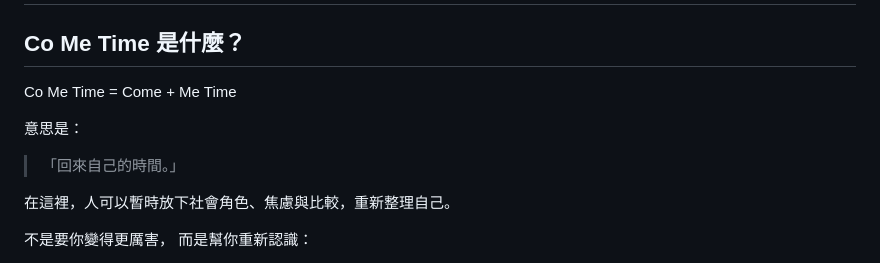
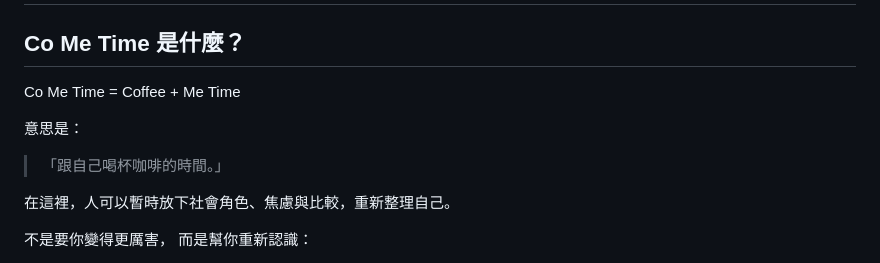
Before and after one commit to mamasan1314/mamasan-lab, a Markdown page: 3-cometime/readme.md, the part around the change. Drawn GitHub-style.

```diff
--- a/3-cometime/readme.md
+++ b/3-cometime/readme.md
@@ -21,11 +21,11 @@
 
 ## Co Me Time 是什麼？
 
-Co Me Time = Come + Me Time
+Co Me Time = Coffee + Me Time
 
 意思是：
 
-> 「回來自己的時間。」
+> 「跟自己喝杯咖啡的時間。」
 
 在這裡，人可以暫時放下社會角色、焦慮與比較，重新整理自己。
 
```
